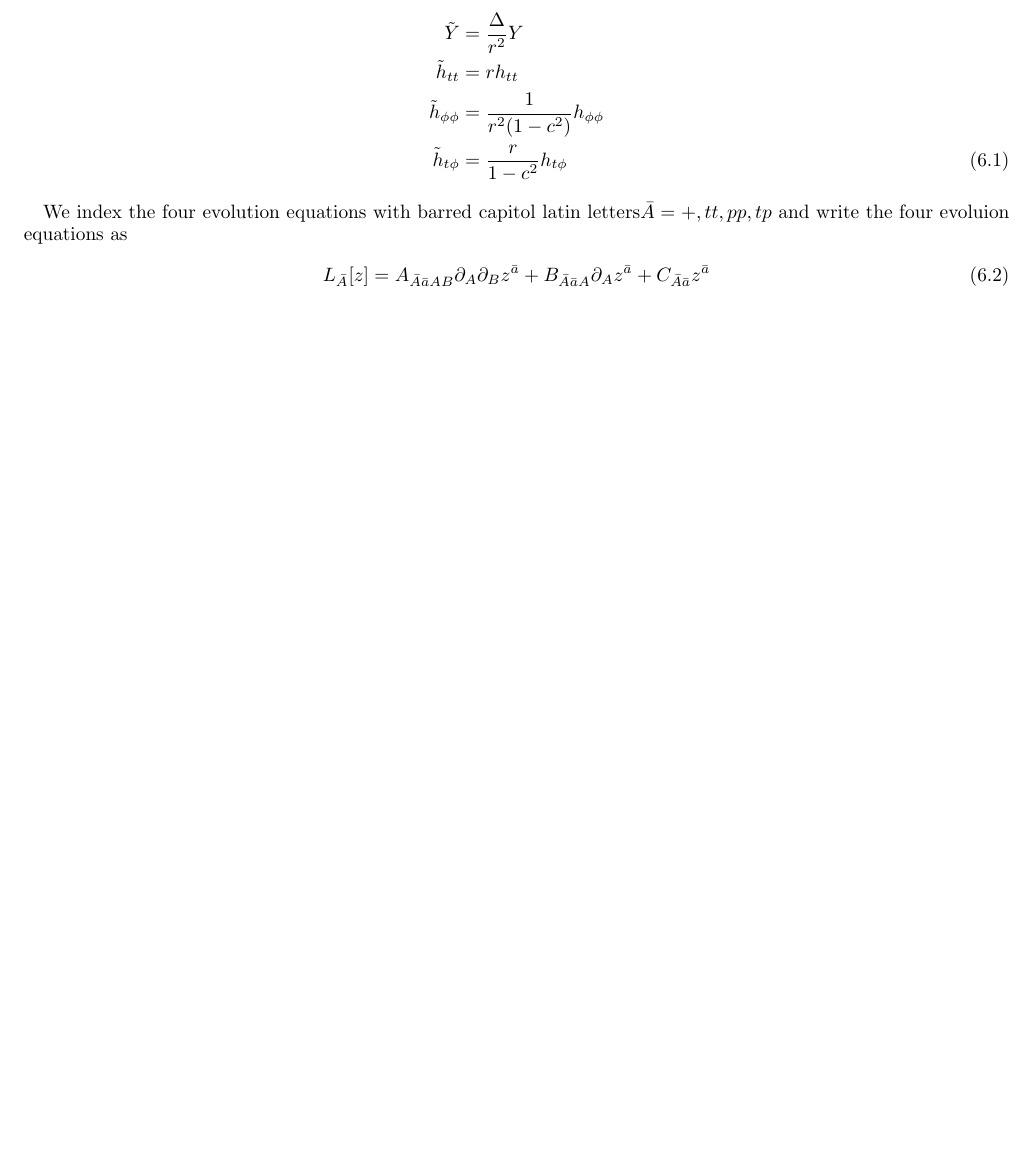
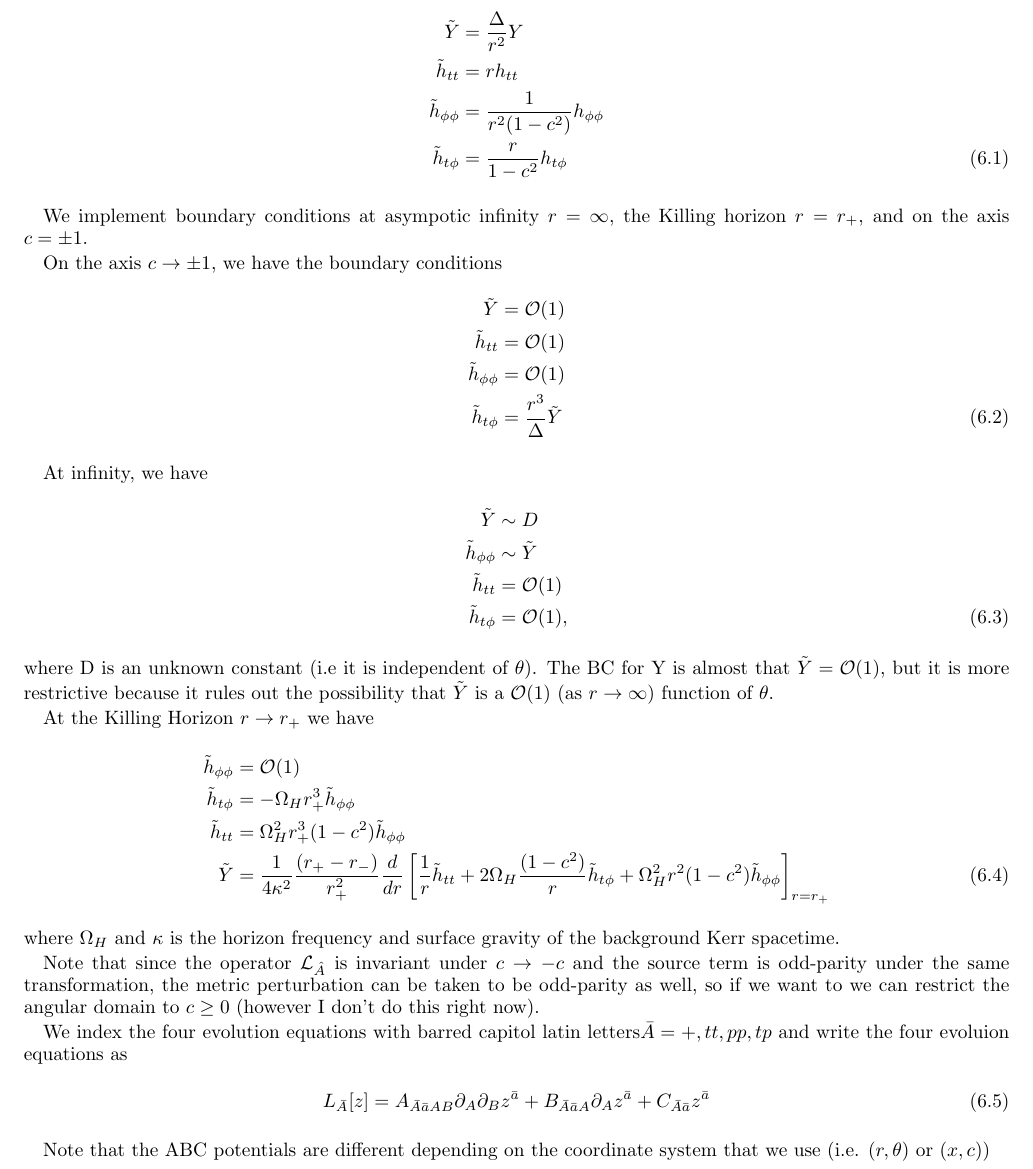
Before and after one commit to zmarkcaltech/BeyondGR, a LaTeX paper (WriteUps/metricps/MetricPS.tex): part of page 7 of 7 before the commit and part of page 7 of 8 after it, cut so that both start at the same text, the shorter picture padded with empty space. Compiled offline with pdfLaTeX.

Commit message:
added BC's

```diff
--- a/WriteUps/metricps/MetricPS.tex
+++ b/WriteUps/metricps/MetricPS.tex
@@ -321,11 +321,44 @@ We use numerically convenient variables (for implementing the boundary condition
 \tilde h_{t \phi}&=\frac{r}{1-c^2}h_{t\phi}
 \end{align}
 
+We implement boundary conditions at asympotic infinity $r=\infty$, the Killing horizon $r=r_+$, and on the axis $c=\pm 1$.
+
+On the axis $c\to \pm 1$, we have the boundary conditions
+\begin{align}
+\tilde Y&=\mathcal{O}(1) \nonumber \\
+\tilde h_{tt}&=\mathcal{O}(1) \nonumber \\
+\tilde h_{\phi\phi} &=\mathcal{O}(1) \nonumber \\
+\tilde h_{t\phi}&=\frac{r^3}{\Delta}\tilde Y
+\end{align}
+
+At infinity, we have
+\begin{align}
+\tilde Y &\sim D \nonumber \\
+\tilde h_{\phi\phi}&\sim \tilde Y \nonumber \\
+\tilde h_{tt} &=\mathcal{O}(1) \nonumber \\
+\tilde h_{t\phi}&=\mathcal{O}(1),
+\end{align}
+where D is an unknown constant (i.e it is independent of $\theta$). The BC for Y is almost that $\tilde Y =\mathcal{O}(1)$, but it is more restrictive because it rules out the possibility that $\tilde Y$ is a $\mathcal{O}(1)$ (as $r \to \infty$) function of $\theta$.
+
+At the Killing Horizon $r\to r_+$ we have
+\begin{align}
+\tilde h_{\phi\phi} &=\mathcal{O}(1) \nonumber \\
+\tilde h_{t\phi} &=-\Omega_H r_+^3\tilde h_{\phi\phi} \nonumber \\
+\tilde h_{tt} &=\Omega_H^2r_+^3(1-c^2)\tilde h_{\phi\phi} \nonumber \\
+\tilde Y &=\frac{1}{4\kappa^2}\frac{(r_+-r_-)}{r_+^2}\frac{d}{dr}\left[\frac{1}{r}\tilde h_{tt}+2\Omega_H\frac{(1-c^2)}{r}\tilde h_{t\phi}+\Omega_H^2r^2(1-c^2)\tilde h_{\phi\phi}\right]_{r=r_+}
+\end{align}
+where $\Omega_H$ and $\kappa$ is the horizon frequency and surface gravity of the background Kerr spacetime.
+
+Note that since the operator
+$\mathcal L_{\hat A}$ is invariant under $c\to -c$ and the source term is odd-parity under the same transformation, the metric perturbation can be taken to be odd-parity as well, so if we want to we can restrict the angular domain to $c\geq0$ (however I don't do this right now).
+
 We index the four evolution equations with barred capitol latin letters$\bar A={+,tt,pp,tp}$ and write the four evoluion equations as
 \begin{align}
 L_{\bar A}[z]=A_{\bar A \bar a AB}\partial_{A}\partial_{B}z^{\bar a}+B_{\bar A \bar a A}\partial_{A}z^{\bar a}
 +C_{\bar A \bar a }z^{\bar a}
 \end{align}
+
+Note that the ABC potentials are different depending on the coordinate system that we use (i.e. $(r,\theta)$ or $(x,c)$)
 
 \subsection{Discretization}
 We discretize $L_{\bar A}$ as
```
